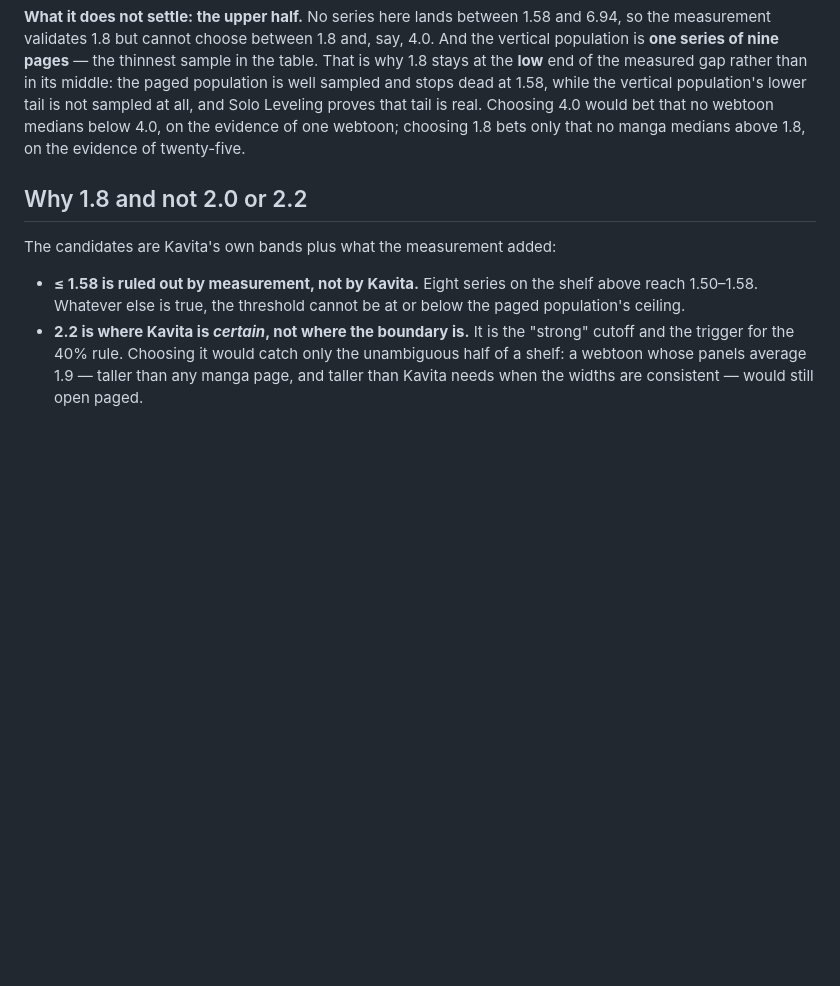
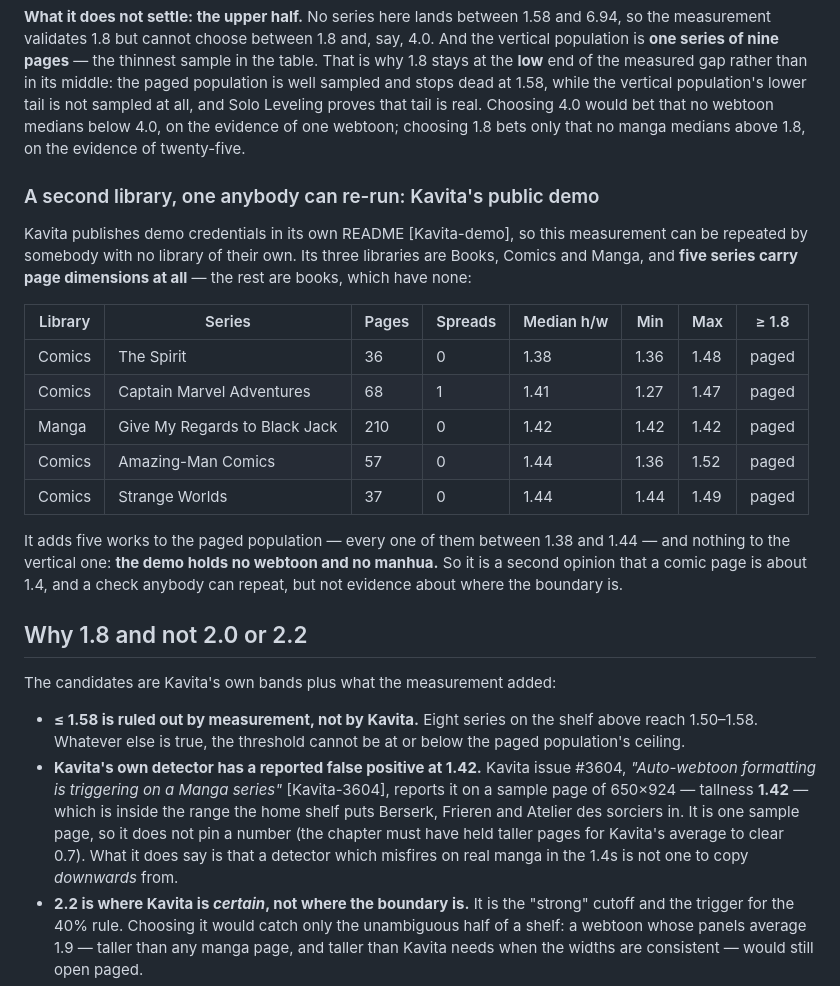
Before and after one commit to rbioteau/patra, a Markdown page: docs/research/reader-vertical-page-shape.md, the part around one of its changes. Rendered like a GitHub page; blank space fills up the shorter version.

Commit message:
A second library, and Kavita's own false positive at 1.42 (#64)
Kavita publishes demo credentials in its README, so the measurement is
repeatable by somebody with no library at all. Run against it: three
libraries, of which only five series carry page dimensions — the rest are
books, which have none. All five land at 1.38-1.44, and the demo holds no
webtoon and no manhua, so it corroborates the paged population and says
nothing about the boundary.

More usefully, Kavita #3604 is a user reporting auto-webtoon triggering on
a manga whose sample page is 650x924 = 1.42 — inside the range the home
shelf puts Berserk, Frieren and Atelier des sorciers in. One sample page
does not pin a number, but a detector that misfires on real manga in the
1.4s is not one to copy downwards from.

```diff
--- a/docs/research/reader-vertical-page-shape.md
+++ b/docs/research/reader-vertical-page-shape.md
@@ -96,11 +96,26 @@ Two things make these numbers evidence rather than somebody's first attempt:
 
 **What it does not settle: the upper half.** No series here lands between 1.58 and 6.94, so the measurement validates 1.8 but cannot choose between 1.8 and, say, 4.0. And the vertical population is **one series of nine pages** — the thinnest sample in the table. That is why 1.8 stays at the **low** end of the measured gap rather than in its middle: the paged population is well sampled and stops dead at 1.58, while the vertical population's lower tail is not sampled at all, and Solo Leveling proves that tail is real. Choosing 4.0 would bet that no webtoon medians below 4.0, on the evidence of one webtoon; choosing 1.8 bets only that no manga medians above 1.8, on the evidence of twenty-five.
 
+### A second library, one anybody can re-run: Kavita's public demo
+
+Kavita publishes demo credentials in its own README [Kavita-demo], so this measurement can be repeated by somebody with no library of their own. Its three libraries are Books, Comics and Manga, and **five series carry page dimensions at all** — the rest are books, which have none:
+
+| Library | Series | Pages | Spreads | Median h/w | Min | Max | ≥ 1.8 |
+| --- | --- | --- | --- | --- | --- | --- | --- |
+| Comics | The Spirit | 36 | 0 | 1.38 | 1.36 | 1.48 | paged |
+| Comics | Captain Marvel Adventures | 68 | 1 | 1.41 | 1.27 | 1.47 | paged |
+| Manga | Give My Regards to Black Jack | 210 | 0 | 1.42 | 1.42 | 1.42 | paged |
+| Comics | Amazing-Man Comics | 57 | 0 | 1.44 | 1.36 | 1.52 | paged |
+| Comics | Strange Worlds | 37 | 0 | 1.44 | 1.44 | 1.49 | paged |
+
+It adds five works to the paged population — every one of them between 1.38 and 1.44 — and nothing to the vertical one: **the demo holds no webtoon and no manhua.** So it is a second opinion that a comic page is about 1.4, and a check anybody can repeat, but not evidence about where the boundary is.
+
 ## Why 1.8 and not 2.0 or 2.2
 
 The candidates are Kavita's own bands plus what the measurement added:
 
 - **≤ 1.58 is ruled out by measurement, not by Kavita.** Eight series on the shelf above reach 1.50–1.58. Whatever else is true, the threshold cannot be at or below the paged population's ceiling.
+- **Kavita's own detector has a reported false positive at 1.42.** Kavita issue #3604, *"Auto-webtoon formatting is triggering on a Manga series"* [Kavita-3604], reports it on a sample page of 650×924 — tallness **1.42** — which is inside the range the home shelf puts Berserk, Frieren and Atelier des sorciers in. It is one sample page, so it does not pin a number (the chapter must have held taller pages for Kavita's average to clear 0.7). What it does say is that a detector which misfires on real manga in the 1.4s is not one to copy *downwards* from.
 - **2.2 is where Kavita is *certain*, not where the boundary is.** It is the "strong" cutoff and the trigger for the 40% rule. Choosing it would catch only the unambiguous half of a shelf: a webtoon whose panels average 1.9 — taller than any manga page, and taller than Kavita needs when the widths are consistent — would still open paged.
 - **1.5–1.8 cannot be the threshold**, because Kavita says in as many words that regular manga and comics live there. Scoring it at all is a hedge, not a judgement.
 - **1.8 is the seam.** It is the point where Kavita stops calling a page *weak* and starts calling it *moderate*, and it is the number its width-consistency rule turns on (`avgAspectRatio > 1.8` with `widthVariation < 0.15`). Below it, Kavita's own evidence is "this is probably a comic page"; above it, "this is probably a panel" — and with consistent widths, above it *is* webtoon mode in Kavita today.
```
Also changed, not shown: other parts of docs/research/reader-vertical-page-shape.md (+2 -0 lines).
